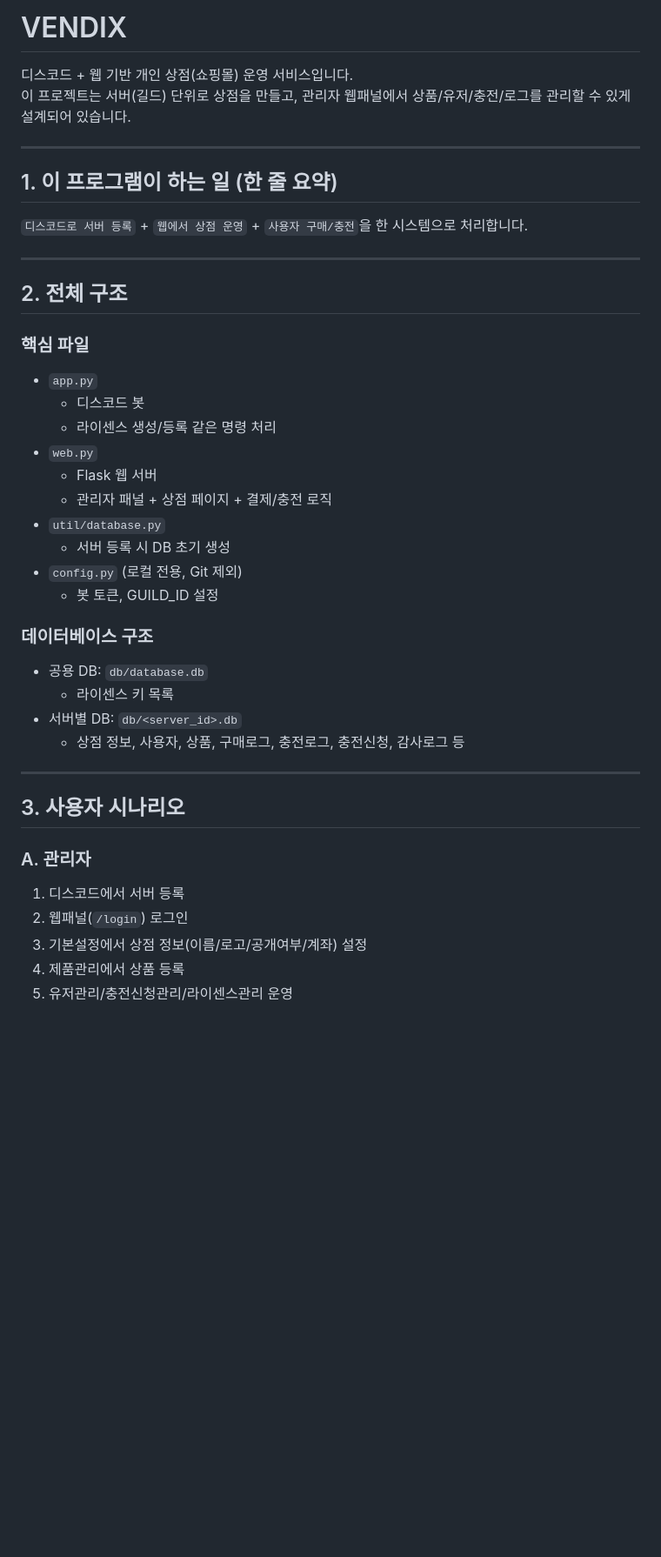
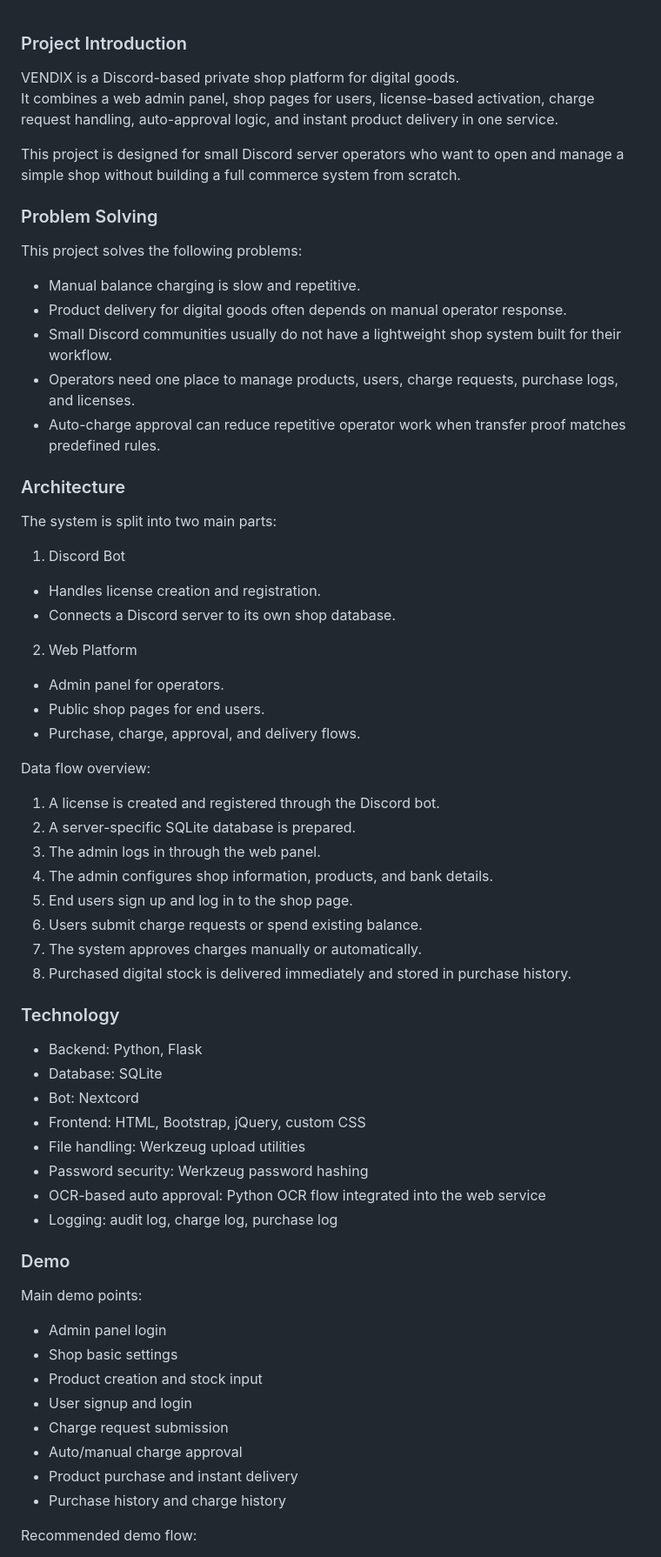
Before and after one commit to openword10/web-vending-machine, a Markdown page: README.md, the part around one of its changes. Shown at 87% size. GitHub-like rendering; blank space fills up the shorter version.

```diff
--- a/README.md
+++ b/README.md
@@ -1,47 +1,64 @@
-# VENDIX
 
-디스코드 + 웹 기반 개인 상점(쇼핑몰) 운영 서비스입니다.
-이 프로젝트는 서버(길드) 단위로 상점을 만들고, 관리자 웹패널에서 상품/유저/충전/로그를 관리할 수 있게 설계되어 있습니다.
 
----
+### Project Introduction
+VENDIX is a Discord-based private shop platform for digital goods.
+It combines a web admin panel, shop pages for users, license-based activation, charge request handling, auto-approval logic, and instant product delivery in one service.
 
-## 1. 이 프로그램이 하는 일 (한 줄 요약)
+This project is designed for small Discord server operators who want to open and manage a simple shop without building a full commerce system from scratch.
 
-`디스코드로 서버 등록` + `웹에서 상점 운영` + `사용자 구매/충전`을 한 시스템으로 처리합니다.
+### Problem Solving
+This project solves the following problems:
 
----
+- Manual balance charging is slow and repetitive.
+- Product delivery for digital goods often depends on manual operator response.
+- Small Discord communities usually do not have a lightweight shop system built for their workflow.
+- Operators need one place to manage products, users, charge requests, purchase logs, and licenses.
+- Auto-charge approval can reduce repetitive operator work when transfer proof matches predefined rules.
 
-## 2. 전체 구조
+### Architecture
+The system is split into two main parts:
 
-### 핵심 파일
+1. Discord Bot
+- Handles license creation and registration.
+- Connects a Discord server to its own shop database.
 
-- `app.py`
-  - 디스코드 봇
-  - 라이센스 생성/등록 같은 명령 처리
-- `web.py`
-  - Flask 웹 서버
-  - 관리자 패널 + 상점 페이지 + 결제/충전 로직
-- `util/database.py`
-  - 서버 등록 시 DB 초기 생성
-- `config.py` (로컬 전용, Git 제외)
-  - 봇 토큰, GUILD_ID 설정
+2. Web Platform
+- Admin panel for operators.
+- Public shop pages for end users.
+- Purchase, charge, approval, and delivery flows.
 
-### 데이터베이스 구조
+Data flow overview:
 
-- 공용 DB: `db/database.db`
-  - 라이센스 키 목록
-- 서버별 DB: `db/<server_id>.db`
-  - 상점 정보, 사용자, 상품, 구매로그, 충전로그, 충전신청, 감사로그 등
+1. A license is created and registered through the Discord bot.
+2. A server-specific SQLite database is prepared.
+3. The admin logs in through the web panel.
+4. The admin configures shop information, products, and bank details.
+5. End users sign up and log in to the shop page.
+6. Users submit charge requests or spend existing balance.
+7. The system approves charges manually or automatically.
+8. Purchased digital stock is delivered immediately and stored in purchase history.
 
----
+### Technology
+- Backend: Python, Flask
+- Database: SQLite
+- Bot: Nextcord
+- Frontend: HTML, Bootstrap, jQuery, custom CSS
+- File handling: Werkzeug upload utilities
+- Password security: Werkzeug password hashing
+- OCR-based auto approval: Python OCR flow integrated into the web service
+- Logging: audit log, charge log, purchase log
 
-## 3. 사용자 시나리오
+### Demo
+Main demo points:
 
-### A. 관리자
+- Admin panel login
+- Shop basic settings
+- Product creation and stock input
+- User signup and login
+- Charge request submission
+- Auto/manual charge approval
+- Product purchase and instant delivery
+- Purchase history and charge history
 
-1. 디스코드에서 서버 등록
-2. 웹패널(`/login`) 로그인
-3. 기본설정에서 상점 정보(이름/로고/공개여부/계좌) 설정
-4. 제품관리에서 상품 등록
-5. 유저관리/충전신청관리/라이센스관리 운영
+Recommended demo flow:
 
```
Also changed, not shown: other parts of README.md (+17 -146 lines).
